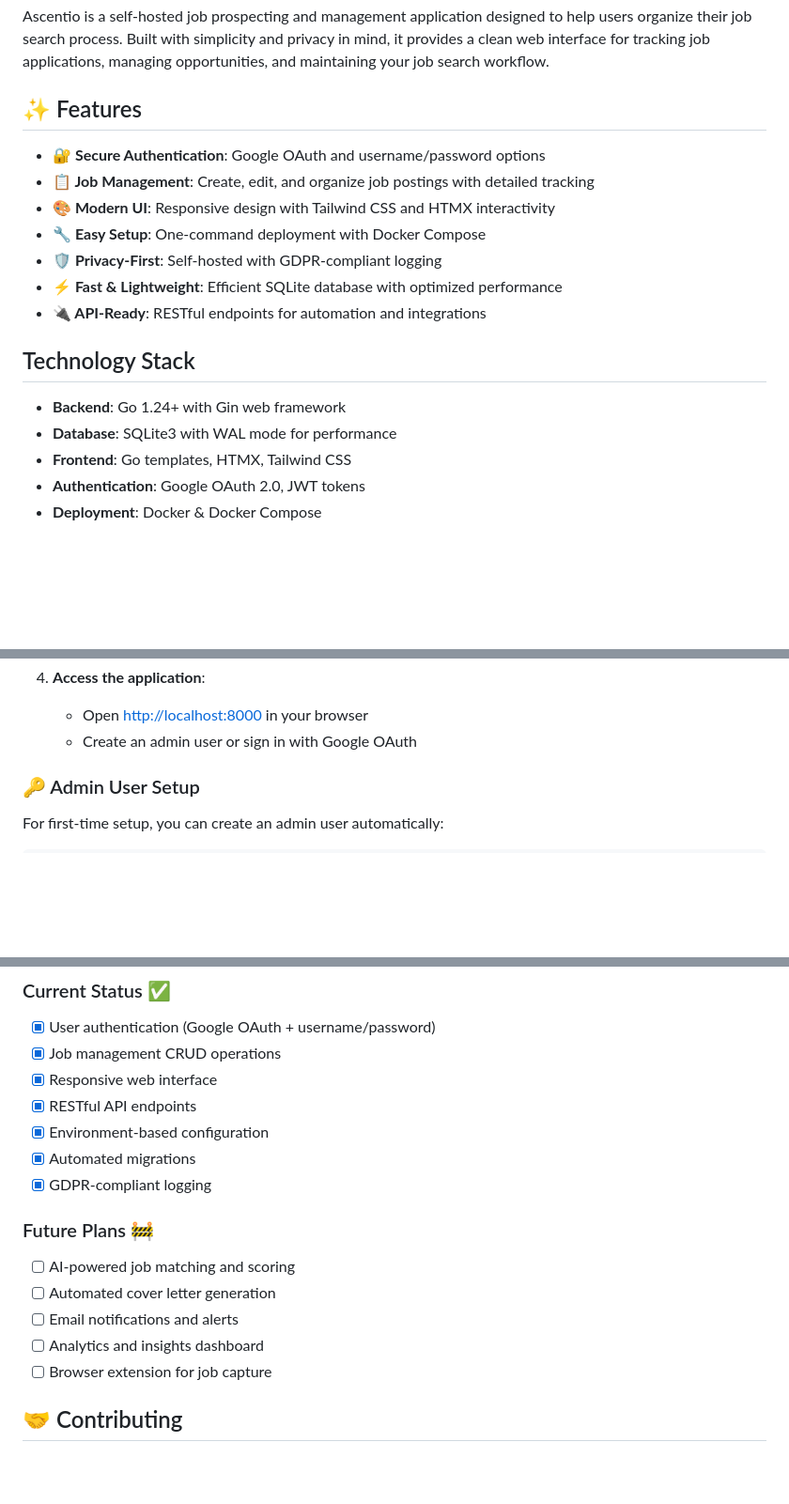
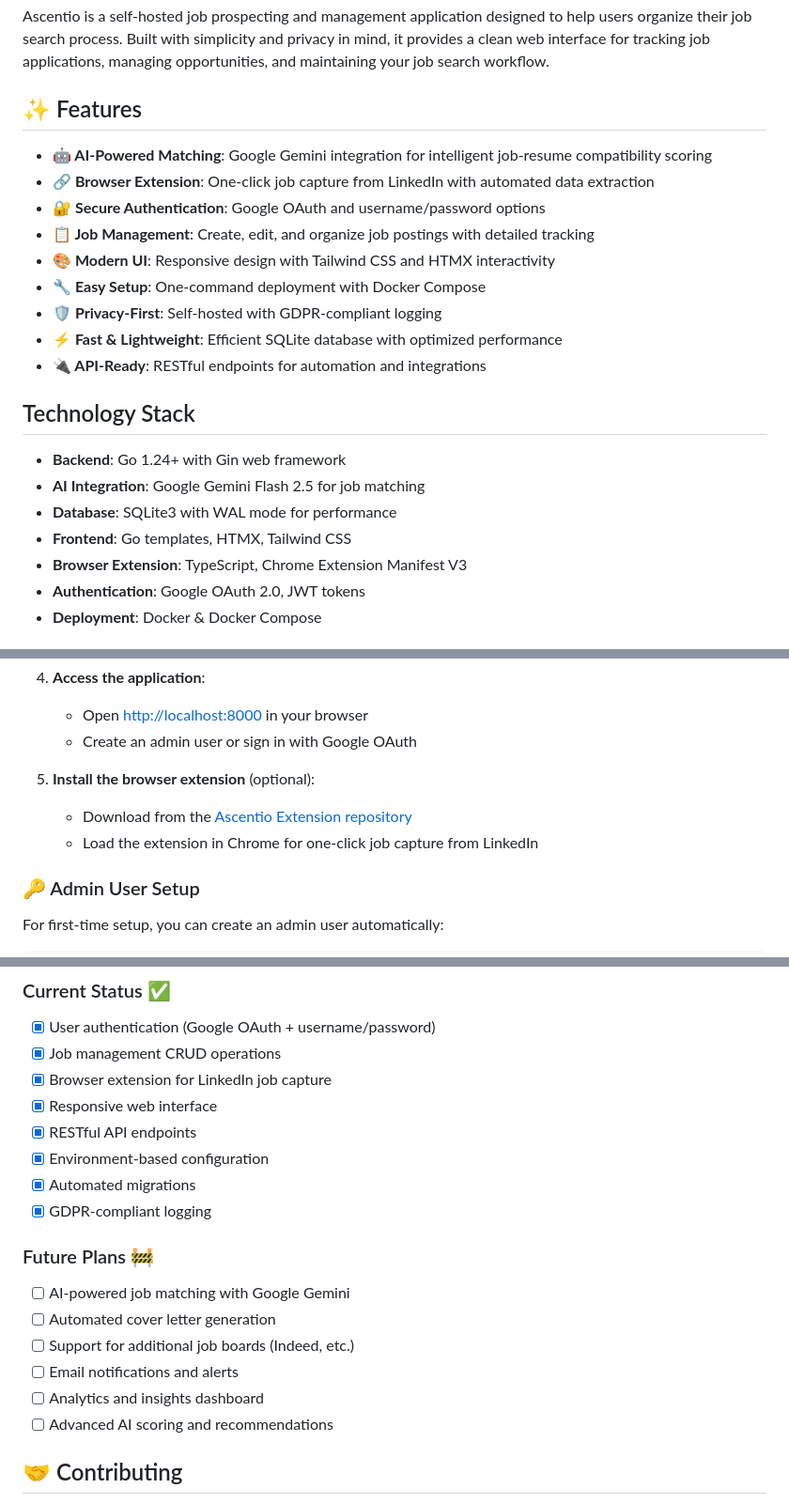
Before and after one commit to benidevo/vega, a Markdown page: README.md, 3 parts joined by grey strips. Shown at 94% size. GitHub-like rendering; blank space fills up the shorter version.

```diff
--- a/README.md
+++ b/README.md
@@ -8,6 +8,8 @@ Ascentio is a self-hosted job prospecting and management application designed to
 
 ## ✨ Features
 
+* **🤖 AI-Powered Matching**: Google Gemini integration for intelligent job-resume compatibility scoring
+* **🔗 Browser Extension**: One-click job capture from LinkedIn with automated data extraction
 * **🔐 Secure Authentication**: Google OAuth and username/password options
 * **📋 Job Management**: Create, edit, and organize job postings with detailed tracking
 * **🎨 Modern UI**: Responsive design with Tailwind CSS and HTMX interactivity
@@ -19,8 +21,10 @@ Ascentio is a self-hosted job prospecting and management application designed to
 ## Technology Stack
 
 * **Backend**: Go 1.24+ with Gin web framework
+* **AI Integration**: Google Gemini Flash 2.5 for job matching
 * **Database**: SQLite3 with WAL mode for performance
 * **Frontend**: Go templates, HTMX, Tailwind CSS
+* **Browser Extension**: TypeScript, Chrome Extension Manifest V3
 * **Authentication**: Google OAuth 2.0, JWT tokens
 * **Deployment**: Docker & Docker Compose
 
@@ -56,6 +60,10 @@ Ascentio is a self-hosted job prospecting and management application designed to
 4. **Access the application**:
    * Open <http://localhost:8000> in your browser
    * Create an admin user or sign in with Google OAuth
+
+5. **Install the browser extension** (optional):
+   * Download from the [Ascentio Extension repository](https://github.com/benidevo/ascentio-extension)
+   * Load the extension in Chrome for one-click job capture from LinkedIn
 
 ### 🔑 Admin User Setup
 
@@ -194,6 +202,7 @@ make test
 
 * [x] User authentication (Google OAuth + username/password)
 * [x] Job management CRUD operations
+* [x] Browser extension for LinkedIn job capture
 * [x] Responsive web interface
 * [x] RESTful API endpoints
 * [x] Environment-based configuration
@@ -202,11 +211,12 @@ make test
 
 ### Future Plans 🚧
 
-* [ ] AI-powered job matching and scoring
+* [ ] AI-powered job matching with Google Gemini
 * [ ] Automated cover letter generation
+* [ ] Support for additional job boards (Indeed, etc.)
 * [ ] Email notifications and alerts
 * [ ] Analytics and insights dashboard
-* [ ] Browser extension for job capture
+* [ ] Advanced AI scoring and recommendations
 
 ## 🤝 Contributing
 
```
